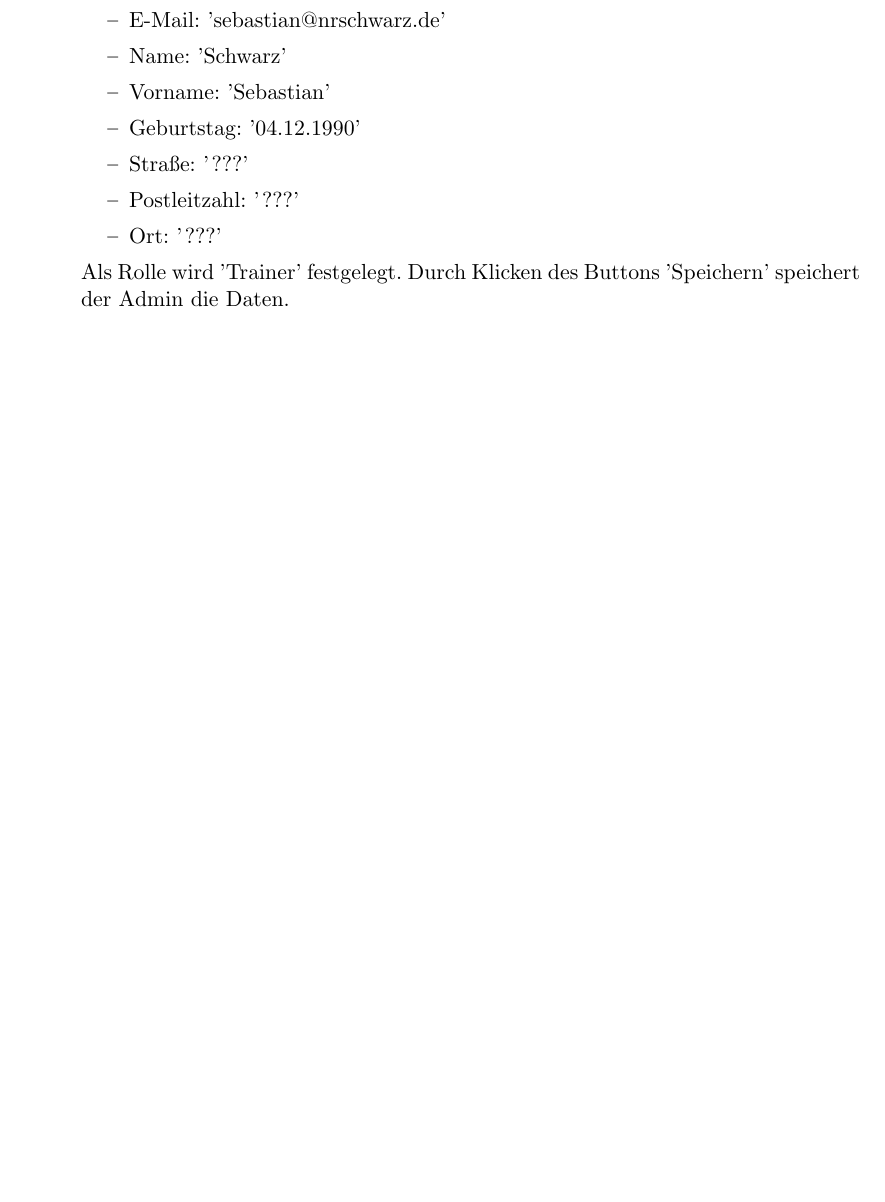
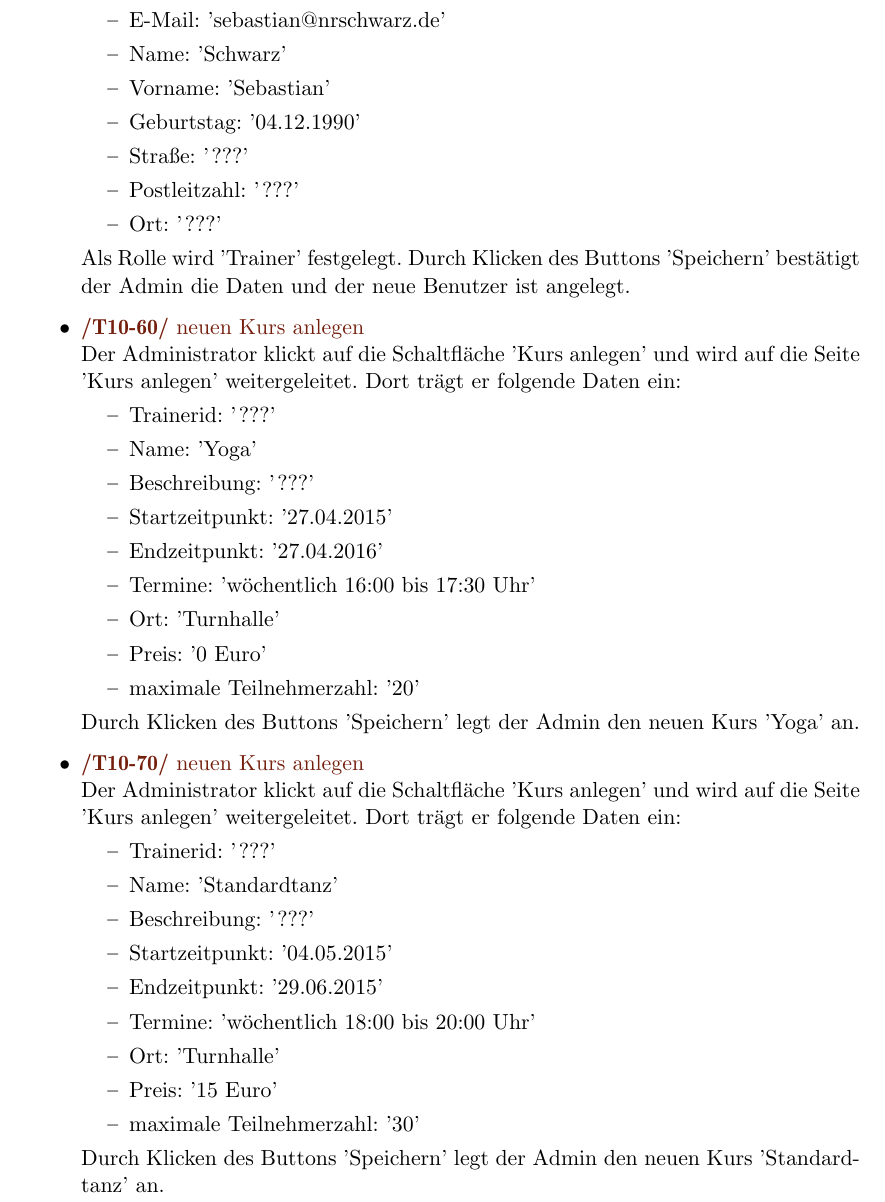
Before and after one commit to cretu90/SEP15-Team3, a LaTeX document (Documentation/1. Pflichtenheft/Pflichtenheft-SEP15.tex): part of page 24 of 29, cut so that both start at the same text, the shorter picture padded with empty space. Compiled offline with pdfLaTeX.

Commit message:
Pflichtenheft Testfälle Administrator

```diff
--- a/Documentation/1. Pflichtenheft/Pflichtenheft-SEP15.tex
+++ b/Documentation/1. Pflichtenheft/Pflichtenheft-SEP15.tex
@@ -504,9 +504,40 @@ Darüber hinaus sollten noch folgende Qualitätsmerkmale genannt werden, die in
 						\item Postleitzahl: '???'
 						\item Ort: '???'
 					\end{itemize}
-				Als Rolle wird 'Trainer' festgelegt. Durch Klicken des Buttons 'Speichern' speichert der Admin die Daten.
+				Als Rolle wird 'Trainer' festgelegt. Durch Klicken des Buttons 'Speichern' bestätigt der Admin die Daten und der neue Benutzer ist angelegt.
+
+				\item \Test{neuen Kurs anlegen}
+				Der Administrator klickt auf die Schaltfläche 'Kurs anlegen' und wird auf die Seite 'Kurs anlegen' weitergeleitet. Dort trägt er folgende Daten ein:
+						\begin{itemize}
+							\item Trainerid: '???'
+							\item Name: 'Yoga'
+							\item Beschreibung: '???'
+							\item Startzeitpunkt: '27.04.2015'
+							\item Endzeitpunkt: '27.04.2016'
+							\item Termine: 'wöchentlich 16:00 bis 17:30 Uhr'
+							\item Ort: 'Turnhalle'
+							\item Preis: '0 Euro'
+							\item maximale Teilnehmerzahl: '20'
+						\end{itemize}
+				Durch Klicken des Buttons 'Speichern' legt der Admin den neuen Kurs 'Yoga' an.
+
+				\item \Test{neuen Kurs anlegen}
+				Der Administrator klickt auf die Schaltfläche 'Kurs anlegen' und wird auf die Seite 'Kurs anlegen' weitergeleitet. Dort trägt er folgende Daten ein:
+				\begin{itemize}
+					\item Trainerid: '???'
+					\item Name: 'Standardtanz'
+					\item Beschreibung: '???'
+					\item Startzeitpunkt: '04.05.2015'
+					\item Endzeitpunkt: '29.06.2015'
+					\item Termine: 'wöchentlich 18:00 bis 20:00 Uhr'
+					\item Ort: 'Turnhalle'
+					\item Preis: '15 Euro'
+					\item maximale Teilnehmerzahl: '30'
+				\end{itemize}
+				Durch Klicken des Buttons 'Speichern' legt der Admin den neuen Kurs 'Standardtanz' an.
 
 			\end{itemize}
+
 		\subsection{Systemdarstellung}
 			\begin{itemize}
 				 \item \Test{Logo hochladen}
```
